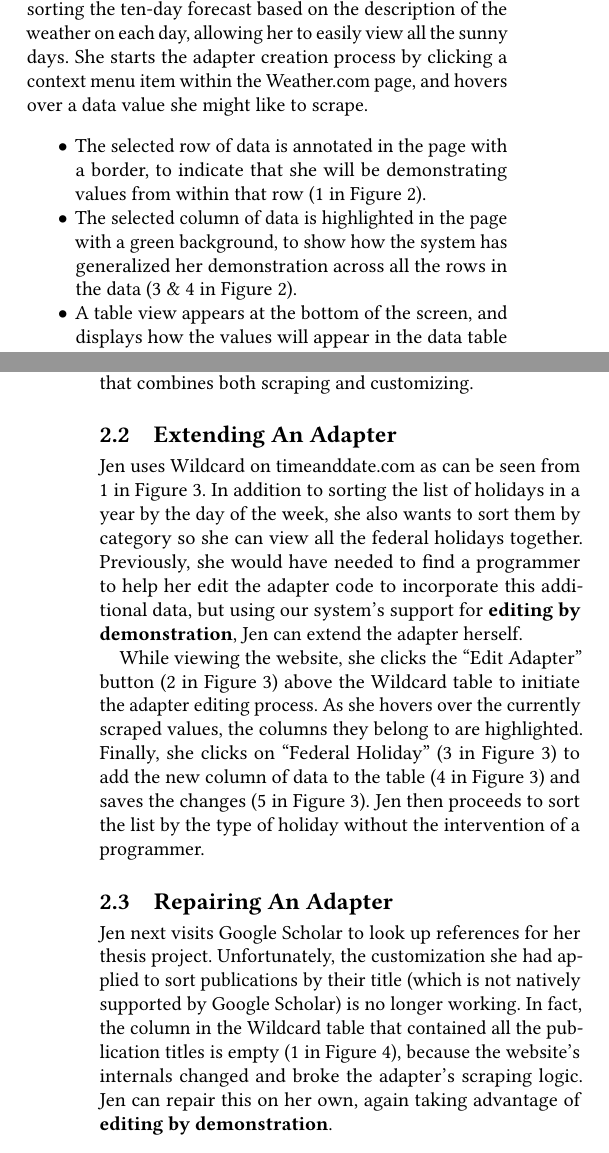
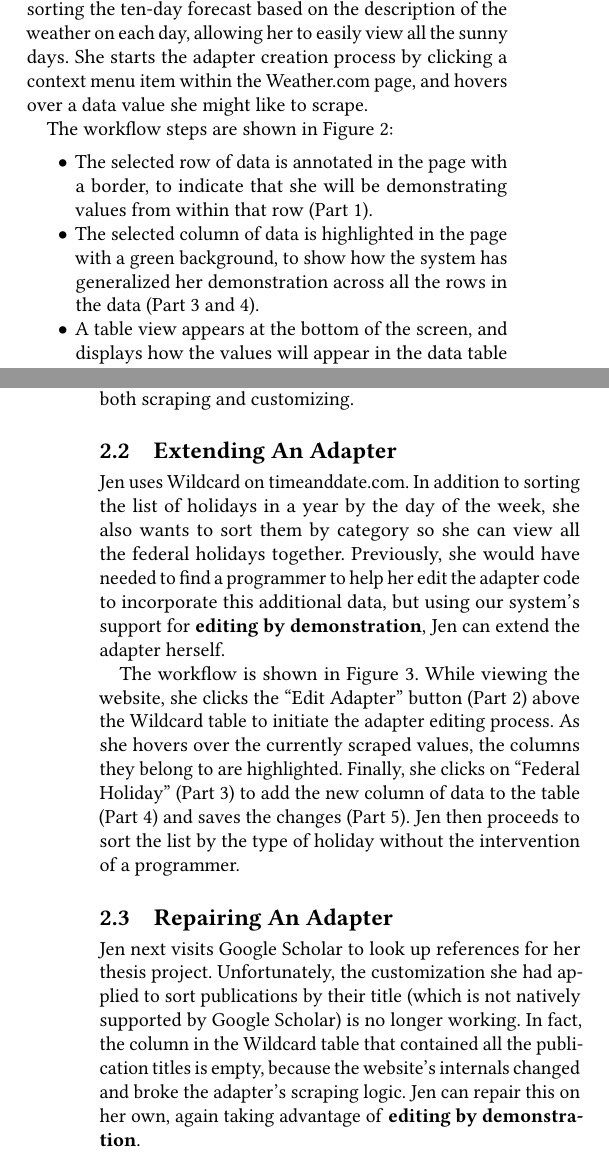
Before and after one commit to Kapaya/px21, a LaTeX paper (paper.tex): two parts of the columns of pages 2 and 4 of 12, joined at a grey line, cut so that both start at the same text. Compiled offline with pdfLaTeX.

Commit message:
update references to demo figures

```diff
--- a/paper.tex
+++ b/paper.tex
@@ -280,19 +280,21 @@ page, and hovers over a data value she might like to scrape.
   \caption{\label{fig:creating} Creating an adapter: 1) column data will be scraped into, 2) system's controls, 3) demonstrated column value and row from which colums should be demonstrated from 4) column values determined by generalization algorithm 5) column values populated in table, 6) next column to scrape data into and 7) button to save adapter created by demonstration}
 \end{figure*}
 
+The workflow steps are shown in Figure~\ref{fig:creating}:
+
 \begin{itemize}
 \tightlist
 \item
   The selected row of data is annotated in the page with a border, to
-  indicate that she will be demonstrating values from within that row (1
-  in Figure~\ref{fig:creating}).
+  indicate that she will be demonstrating values from within that row
+  (Part 1).
 \item
   The selected column of data is highlighted in the page with a green
   background, to show how the system has generalized her demonstration
-  across all the rows in the data (3 \& 4 in Figure~\ref{fig:creating}).
+  across all the rows in the data (Part 3 and 4).
 \item
   A table view appears at the bottom of the screen, and displays how the
-  values will appear in the data table (5 in Figure~\ref{fig:creating}).
+  values will appear in the data table (Part 5).
 \end{itemize}
 
 Jen tries hovering over several other elements in the page, taking
@@ -305,38 +307,35 @@ Next, she performs a similar process to fill the next column with the
 weather descriptions. After filling both columns, she also tries
 hovering over previously scraped data, and the toolbar at the top of the
 page indicates which column corresponds to the previously scraped data.
-Finally, she ends the adapter creation process (7 in
-Figure~\ref{fig:creating}) and is able to immediately sort the forecast
-by the weather description column, because Wildcard provides a
-\textbf{unified environment} that combines both scraping and
-customizing.
+Finally, she ends the adapter creation process (Part 7) and is able to
+immediately sort the forecast by the weather description column, because
+Wildcard provides a \textbf{unified environment} that combines both
+scraping and customizing.
 
 \hypertarget{extending-an-adapter}{%
 \subsection{Extending An Adapter}\label{extending-an-adapter}}
 
-Jen uses Wildcard on timeanddate.com as can be seen from 1 in
-Figure~\ref{fig:extending}. In addition to sorting the list of holidays
-in a year by the day of the week, she also wants to sort them by
-category so she can view all the federal holidays together. Previously,
-she would have needed to find a programmer to help her edit the adapter
-code to incorporate this additional data, but using our system's support
-for \textbf{editing by demonstration}, Jen can extend the adapter
-herself.
+Jen uses Wildcard on timeanddate.com. In addition to sorting the list of
+holidays in a year by the day of the week, she also wants to sort them
+by category so she can view all the federal holidays together.
+Previously, she would have needed to find a programmer to help her edit
+the adapter code to incorporate this additional data, but using our
+system's support for \textbf{editing by demonstration}, Jen can extend
+the adapter herself.
 
 \begin{figure*}
   \includegraphics[width=\textwidth]{media/extending.png}
   \caption{\label{fig:extending} Extending an adapter: 1) table showing current columns and rows, 2) button for initiating adapter extension process, 3) new column value demonstrated and generalized, 4) new column values in the table and 5) button to save adapter extended by demonstration.}
 \end{figure*}
 
-While viewing the website, she clicks the ``Edit Adapter'' button (2 in
-Figure~\ref{fig:extending}) above the Wildcard table to initiate the
-adapter editing process. As she hovers over the currently scraped
-values, the columns they belong to are highlighted. Finally, she clicks
-on ``Federal Holiday'' (3 in Figure~\ref{fig:extending}) to add the new
-column of data to the table (4 in Figure~\ref{fig:extending}) and saves
-the changes (5 in Figure~\ref{fig:extending}). Jen then proceeds to sort
-the list by the type of holiday without the intervention of a
-programmer.
+The workflow is shown in Figure~\ref{fig:extending}. While viewing the
+website, she clicks the ``Edit Adapter'' button (Part 2) above the
+Wildcard table to initiate the adapter editing process. As she hovers
+over the currently scraped values, the columns they belong to are
+highlighted. Finally, she clicks on ``Federal Holiday'' (Part 3) to add
+the new column of data to the table (Part 4) and saves the changes (Part
+5). Jen then proceeds to sort the list by the type of holiday without
+the intervention of a programmer.
 
 \hypertarget{repairing-an-adapter}{%
 \subsection{Repairing An Adapter}\label{repairing-an-adapter}}
@@ -345,8 +344,8 @@ Jen next visits Google Scholar to look up references for her thesis
 project. Unfortunately, the customization she had applied to sort
 publications by their title (which is not natively supported by Google
 Scholar) is no longer working. In fact, the column in the Wildcard table
-that contained all the publication titles is empty (1 in
-Figure~\ref{fig:repairing}), because the website's internals changed and
-broke the adapter's scraping logic. Jen can repair this on her own,
-again taking advantage of \textbf{editing by demonstration}.
+that contained all the publication titles is empty, because the
+website's internals changed and broke the adapter's scraping logic. Jen
+can repair this on her own, again taking advantage of \textbf{editing by
+demonstration}.
 
```
Also changed, not shown: paper.md (+10 -8 lines), index.pdf, paper.tex (25 more changed lines), 2 other files.
